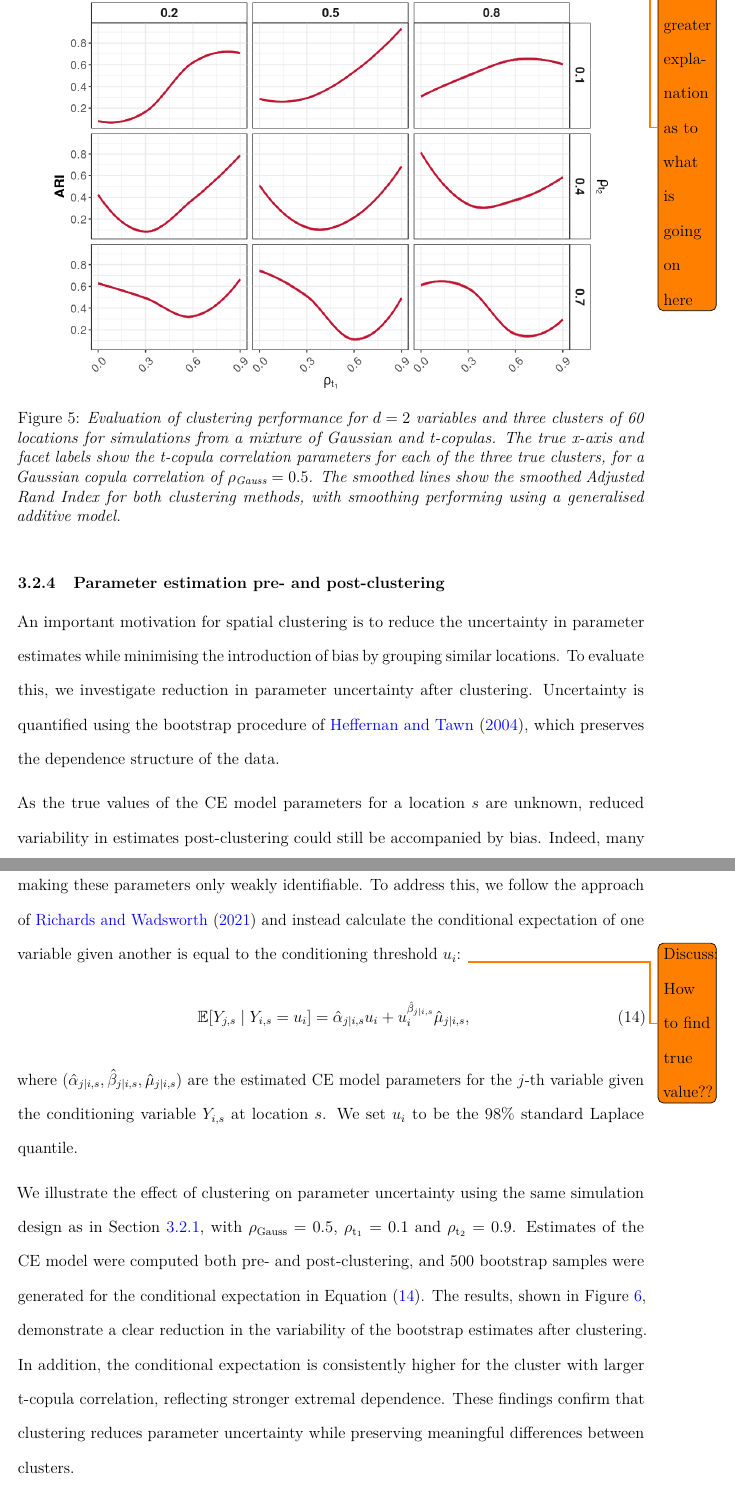
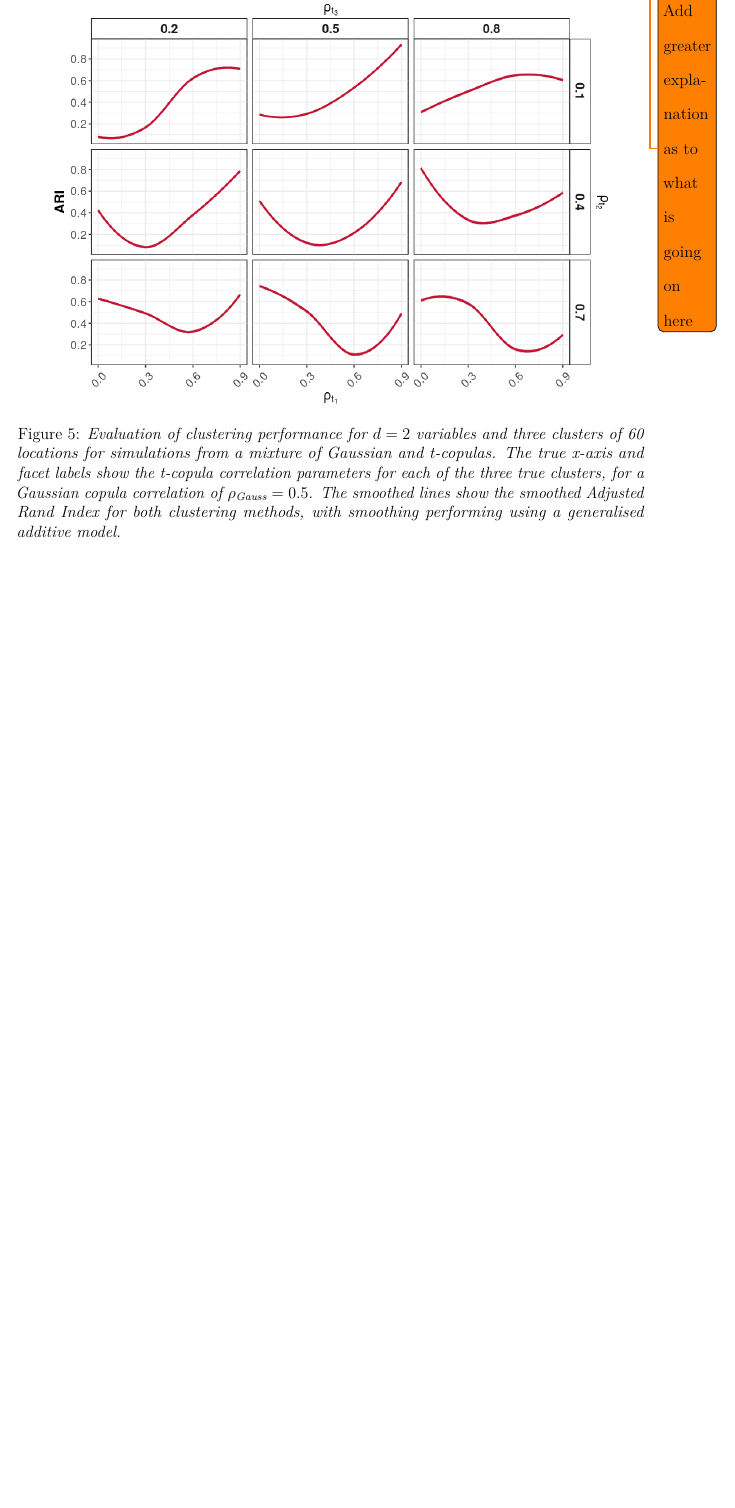
Before and after one commit to potoole7/ce_clust, a LaTeX paper (latex/main.tex): two parts of pages 22 and 23 of 42 before the commit and part of page 22 of 40 after it, the two joined at a grey line, cut at the place of the change, the shorter picture padded with empty space. Compiled offline with pdfLaTeX.

Commit message:
Remove bootstrapping section from simulation study

```diff
--- a/latex/main.tex
+++ b/latex/main.tex
@@ -1838,53 +1838,3 @@ For example, the best performance is observed where $\rho_{\text{t}_1} = 0.9, \r
    ~\label{fig:03_realistic}
 \end{figure}
 
-\tightsubsubsection{Parameter estimation pre- and post-clustering}~\label{subsubsec:boot}
-
-% Describe bootstrapping
-% Finally, we recall that an important reason for spatial clustering is to reduce the uncertainty in parameter estimates while minimising the introduction of bias by grouping similar locations together.
-An important motivation for spatial clustering is to reduce the uncertainty in parameter estimates while minimising the introduction of bias by grouping similar locations.
-% To this end, we desired to ascertain whether the estimates of our dependence parameters were less uncertain after clustering.
-% To evaluate this, we assess whether estimates of the dependence parameters are less uncertain after clustering.
-To evaluate this, we investigate reduction in parameter uncertainty after clustering.
-% We can use the bootstrapping scheme described in \citet{Heffernan2004} to determine the uncertainty in our parameter estimates. \todo{Do I need to describe this scheme and how it preserves the dependence structure of the data?}
-Uncertainty is quantified using the bootstrap procedure of \citet{Heffernan2004}, which preserves the dependence structure of the data.
-
-% % As we are estimating two parameters, $\alpha^{(\CE{})}$ and $\beta^{(\CE{})}$, for which we do not know the true values, it may be that although our uncertainty is diminished post-clustering, the estimates may still be biased, with the parameters unidentifiable.
-% As we are estimating two parameters, $\alpha$ and $\beta$, for which we do not know the true values, it may be that although our uncertainty is diminished post-clustering, the estimates may still be biased, with the parameters unidentifiable.
-As the true values of the CE model parameters for a location $s$ are unknown, reduced variability in estimates post-clustering could still be accompanied by bias.
-% There are also many possible combinations of $\alpha^{(\CE{})}$ and $\beta^{(\CE{})}$ that could give the same conditional estimates, and so the estimates may be biased in this sengse as well.
-% There are also many possible combinations of $\alpha$ and $\beta$ that could
-% give the same conditional estimates, and so the estimates may be biased in
-% this sense as well.
-% Indeed, many combinations of $\alpha(s)$ and $\beta(s)$ can yield similar conditional estimates, making these parameters only weakly identifiable.
-Indeed, many combinations of $\alpha_{j \mid i, s}$ and $\beta_{j \mid i, s}$ can yield characterisation of the conditional distribution, making these parameters only weakly identifiable.
-% To avoid this, we adopt the approach of \citet{Richards2021-qm} in calculating the conditional expectation of one variable given the other at the $98\%$ marginal quantile $u_i$ for the conditioning variable, given by
-% To address this, we follow the approach of \citet{Richards2021-qm} and instead calculate the conditional expectation of one variable given another at the 98\% marginal quantile $u_i$ of the conditioning variable,
-To address this, we follow the approach of \citet{Richards2021-qm} and instead calculate the conditional expectation of one variable given another is equal to the conditioning threshold $u_i$:
-\todo{Discuss: How to find true value??}
-\begin{equation}~\label{eq:boot}
-  % \mathbb{E}[Y_j \mid Y_i = u_i] = \hat{\alpha}_{j \mid i} u_i + u_i^{\hat{\beta}_{j \mid i}} \hat{\mu}_{j \mid i},
-  % \mathbb{E}[Y_j(s) \mid Y_i(s) = u_i] = \hat{\alpha}_{j \mid i}(s) u_i + u_i^{\hat{\beta}_{j \mid i}(s)} \hat{\mu}_{j \mid i}(s),
-  \mathbb{E}[Y_{j, s} \mid Y_{i, s} = u_i] = \hat{\alpha}_{j \mid i, s} u_i + u_i^{\hat{\beta}_{j \mid i, s}} \hat{\mu}_{j \mid i, s},
-\end{equation}
-% where ($\hat{\alpha}, \hat{\beta}, \hat{\mu}$) are the estimated CE model parameters.
-% where $(\hat{\alpha}_{j \mid i}^{(\CE{})}, \hat{\beta}_{j \mid i}^{(\CE{})}, \hat{\mu}_{j \mid i}^{(\CE{})})$ are the estimated CE model parameters for the $j$-th variable given the conditioning variable $Y_i$ at the $98\%$ marginal quantile $u_i$.
-% where $(\hat{\alpha}_{j \mid i}, \hat{\beta}_{j \mid i}, \hat{\mu}_{j \mid i})$ are the estimated CE model parameters for the $j$-th variable given the conditioning variable $Y_i$ at the $98\%$ marginal quantile $u_i$.
-% where $(\hat{\alpha}_{j \mid i}(s), \hat{\beta}_{j \mid i}(s), \hat{\mu}_{j \mid i}(s))$ are the estimated CE model parameters for the $j$th variable given $Y_i(s)$.
-where $(\hat{\alpha}_{j \mid i, s}, \hat{\beta}_{j \mid i, s}, \hat{\mu}_{j \mid i, s})$ are the estimated CE model parameters for the $j$-th variable given the conditioning variable $Y_{i, s}$ at location $s$.
-We set $u_i$ to be the $98\%$ standard Laplace quantile.
-% We can bootstrap this conditional expectation to evaluate the reduction in uncertainty post-clustering. \todo{Tense consistency}
-% We then apply bootstrapping to this conditional expectation to evaluate the reduction in uncertainty achieved through clustering.
-
-% Results
-% We take an example for which we know the clustering algorithm performs well, namely the same simulation design as in Section~\ref{subsubsec:sim_competing_methods}, with $\rhou{Gauss} = 0.5$, and $\rhou{t} = 0.1$ and $0.9$ for the two clusters.
-% We illustrate the effect of clustering on parameter uncertainty using the same simulation design as in Section~\ref{subsubsec:sim_competing_methods}, with $\rhou{Gauss} = 0.5$ and $\rhou{t} = 0.1$ and $0.9$ for the two clusters.
-We illustrate the effect of clustering on parameter uncertainty using the same simulation design as in Section~\ref{subsubsec:sim_competing_methods}, with $\rhou{Gauss} = 0.5$, $\rho_{\text{t}_1} = 0.1$ and $\rho_{\text{t}_2} = 0.9$.
-% We estimate the CE model parameters pre- and post-clustering, and generate 500 bootstrap samples for  the conditional expectation of Equation~\eqref{eq:boot}.
-Estimates of the CE model were computed both pre- and post-clustering, and 500 bootstrap samples were generated for the conditional expectation in Equation~\eqref{eq:boot}.
-% The results are plotted in Figure \ref{fig:04_bootstrap}.
-% We can see that the uncertainty in the bootstrapped estimates has markedly reduced post-clustering, as desired.
-The results, shown in Figure~\ref{fig:04_bootstrap}, demonstrate a clear reduction in the variability of the bootstrap estimates after clustering.
-% The conditional expectation is higher for the higher t-copula correlation cluster, as expected. \todo{Anything else need to be said here? Be more specific with results?}
-In addition, the conditional expectation is consistently higher for the cluster with larger t-copula correlation, reflecting stronger extremal dependence.
-These findings confirm that clustering reduces parameter uncertainty while preserving meaningful differences between clusters.
```
Also changed, not shown: latex/main.tex (70 more changed lines).
